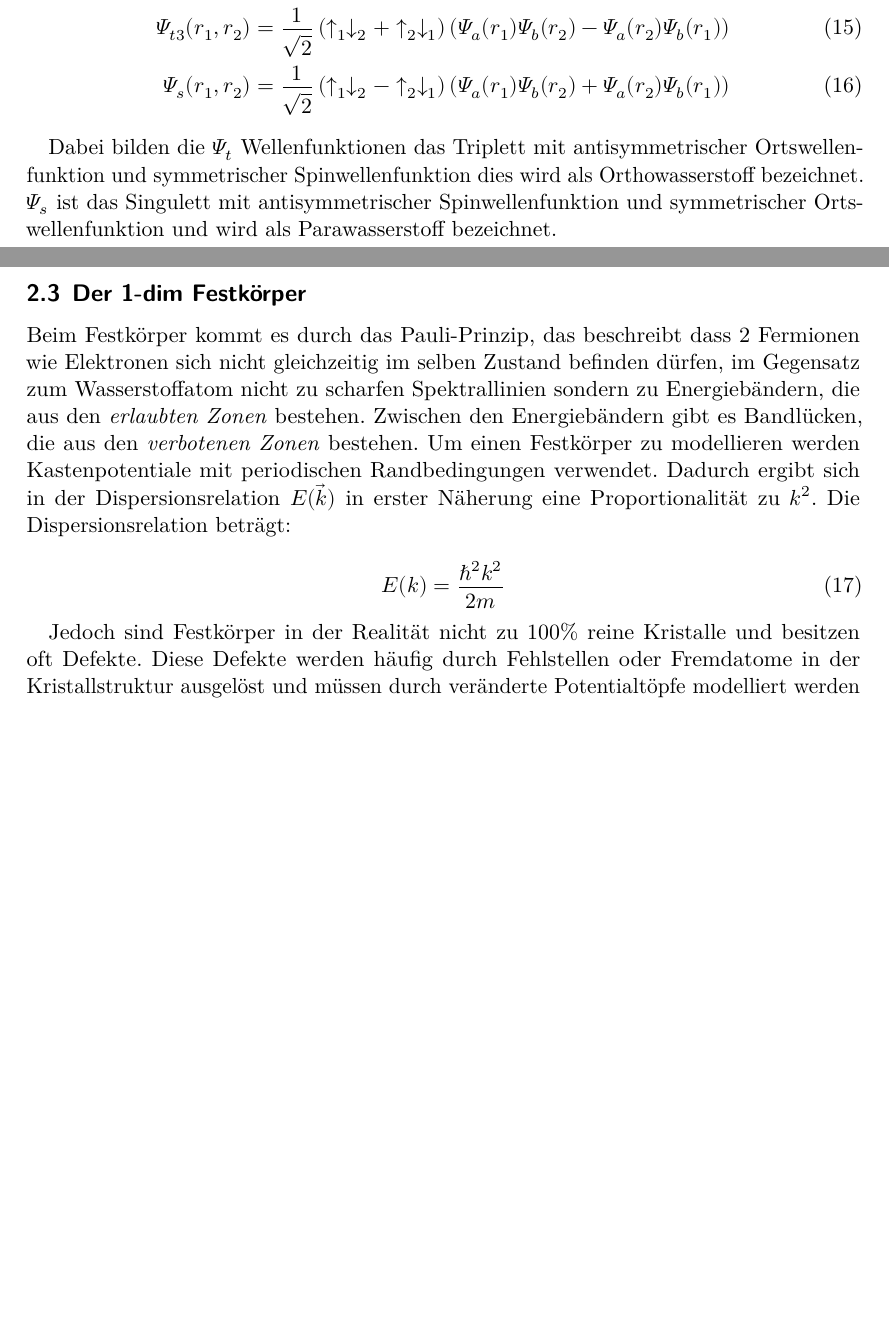
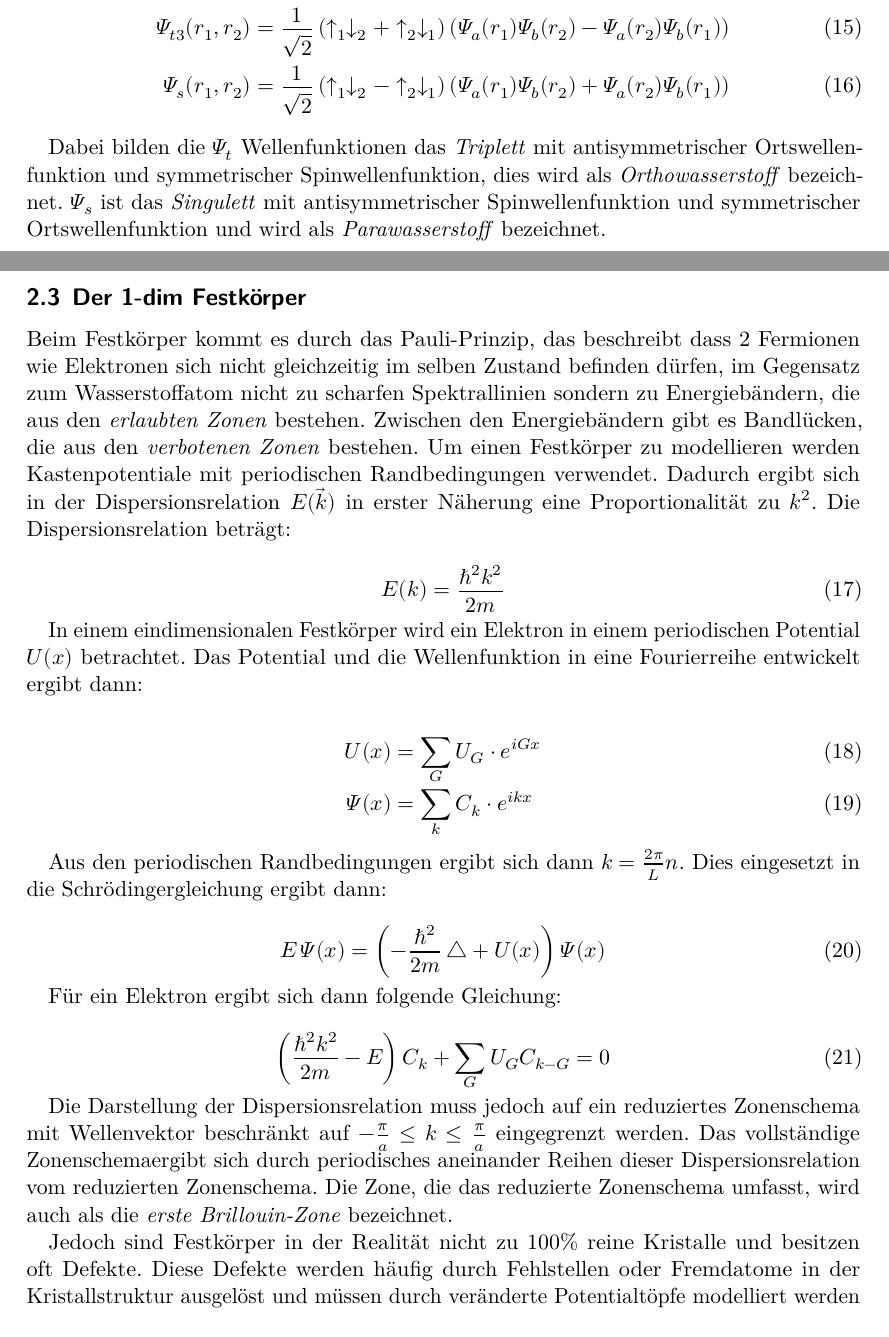
Before and after one commit to lydiavonderweiden/V23-1, a LaTeX document (main.tex, which reads content/theorie.tex): two parts of pages 5 and 6 of 7, joined at a grey line, cut so that both start at the same text, the shorter picture padded with empty space. Compiled offline with LuaLaTeX.

Commit message:
Festkörper fertig

```diff
--- a/content/theorie.tex
+++ b/content/theorie.tex
@@ -128,7 +128,7 @@ Dadurch muss die Spinwellenfunktion antisymmetrisch sein, falls die Ortswellenfu
     \Psi_{s} (r_1, r_2) &= \frac{1}{\sqrt{2}} \left( \uparrow_1 \downarrow_2 - \uparrow_2 \downarrow_1 \right) \left( \Psi_a (r_1) \Psi_b (r_2) + \Psi_a (r_2) \Psi_b (r_1) \right)
 \end{align}
 
-Dabei bilden die $\Psi_t$ Wellenfunktionen das Triplett mit antisymmetrischer Ortswellenfunktion und symmetrischer Spinwellenfunktion dies wird als Orthowasserstoff bezeichnet. $\Psi_s$ ist das Singulett mit antisymmetrischer Spinwellenfunktion und symmetrischer Ortswellenfunktion und wird als Parawasserstoff bezeichnet.
+Dabei bilden die $\Psi_t$ Wellenfunktionen das \textit{Triplett} mit antisymmetrischer Ortswellenfunktion und symmetrischer Spinwellenfunktion, dies wird als \textit{Orthowasserstoff} bezeichnet. $\Psi_s$ ist das \textit{Singulett} mit antisymmetrischer Spinwellenfunktion und symmetrischer Ortswellenfunktion und wird als \textit{Parawasserstoff} bezeichnet.
 
 \subsection{Der 1-dim Festkörper}
 \label{sec:festkoerper}
@@ -139,6 +139,29 @@ Beim Festkörper kommt es durch das Pauli-Prinzip, das beschreibt dass 2 Fermion
     E(k) = \frac{\hbar^2 k^2}{2 m}
     \label{eqn:disp}
 \end{equation}
+
+In einem eindimensionalen Festkörper wird ein Elektron in einem periodischen Potential $U(x)$ betrachtet. Das Potential und die Wellenfunktion in eine Fourierreihe entwickelt ergibt dann:
+
+\begin{align}
+    U (x) &= \sum_G U_G \cdot e^{iGx} \\
+    \Psi (x) &= \sum_k C_k \cdot e^{ikx}
+\end{align}
+
+Aus den periodischen Randbedingungen ergibt sich dann $k = \frac{2 \pi}{L} n$. Dies eingesetzt in die Schrödingergleichung ergibt dann:
+
+\begin{equation}
+    E \, \Psi (x) = \left( - \frac{\hbar^2}{2m} \Laplace + U (x) \right) \Psi (x)
+    \label{eqn:fest_schroed}
+\end{equation}
+
+Für ein Elektron ergibt sich dann folgende Gleichung:
+
+\begin{equation}
+    \left( \frac{\hbar^2 k^2}{2m} - E \right) C_k + \sum_G U_G C_{k-G} = 0
+    \label{eqn:fest_el}
+\end{equation}
+
+Die Darstellung der Dispersionsrelation muss jedoch auf ein reduziertes Zonenschema mit Wellenvektor beschränkt auf $- \frac{\pi}{a} \leq k \leq \frac{\pi}{a}$ eingegrenzt werden. Das vollständige Zonenschemaergibt sich durch periodisches aneinander Reihen dieser Dispersionsrelation vom reduzierten Zonenschema. Die Zone, die das reduzierte Zonenschema umfasst, wird auch als die \textit{erste Brillouin-Zone} bezeichnet.
 
 Jedoch sind Festkörper in der Realität nicht zu $100 \%$ reine Kristalle und besitzen oft Defekte. Diese Defekte werden häufig durch Fehlstellen oder Fremdatome in der Kristallstruktur ausgelöst und müssen durch veränderte Potentialtöpfe modelliert werden
 
```
